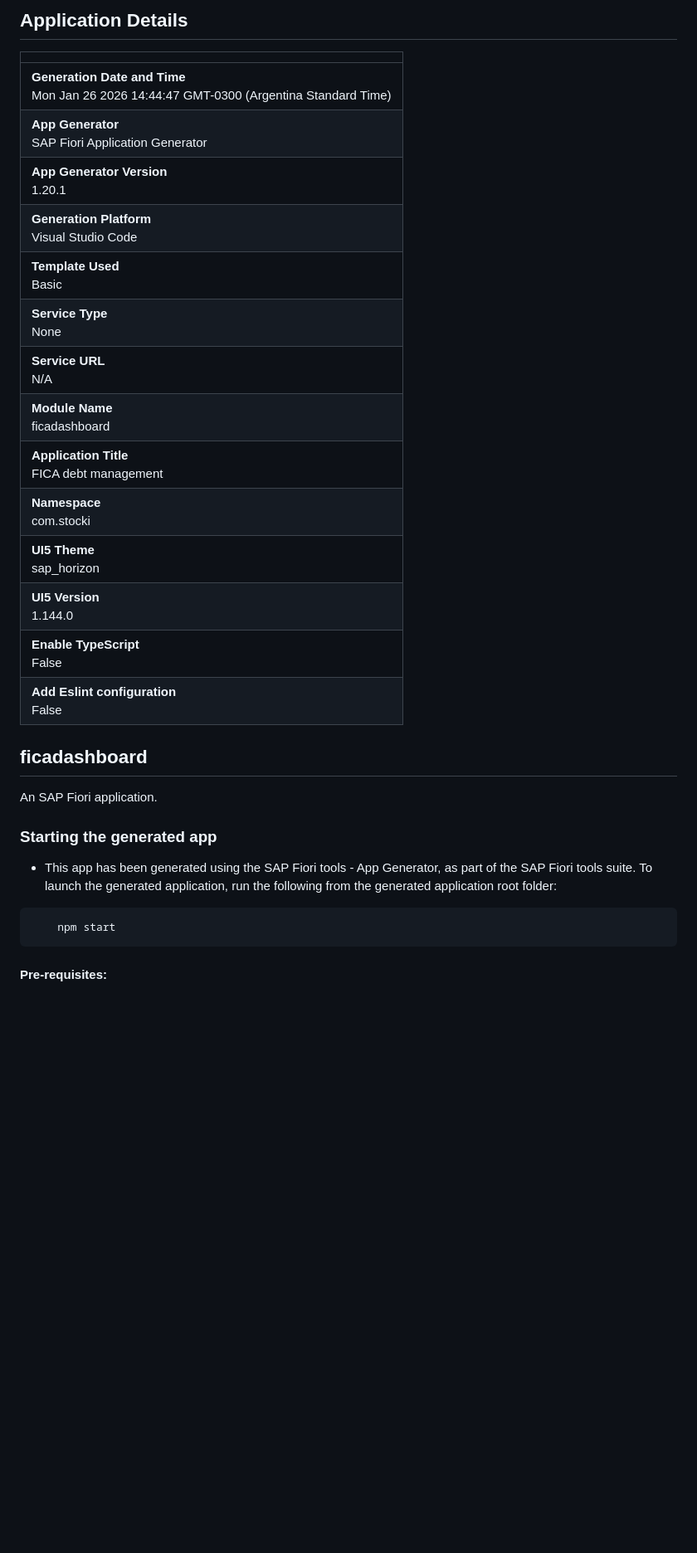
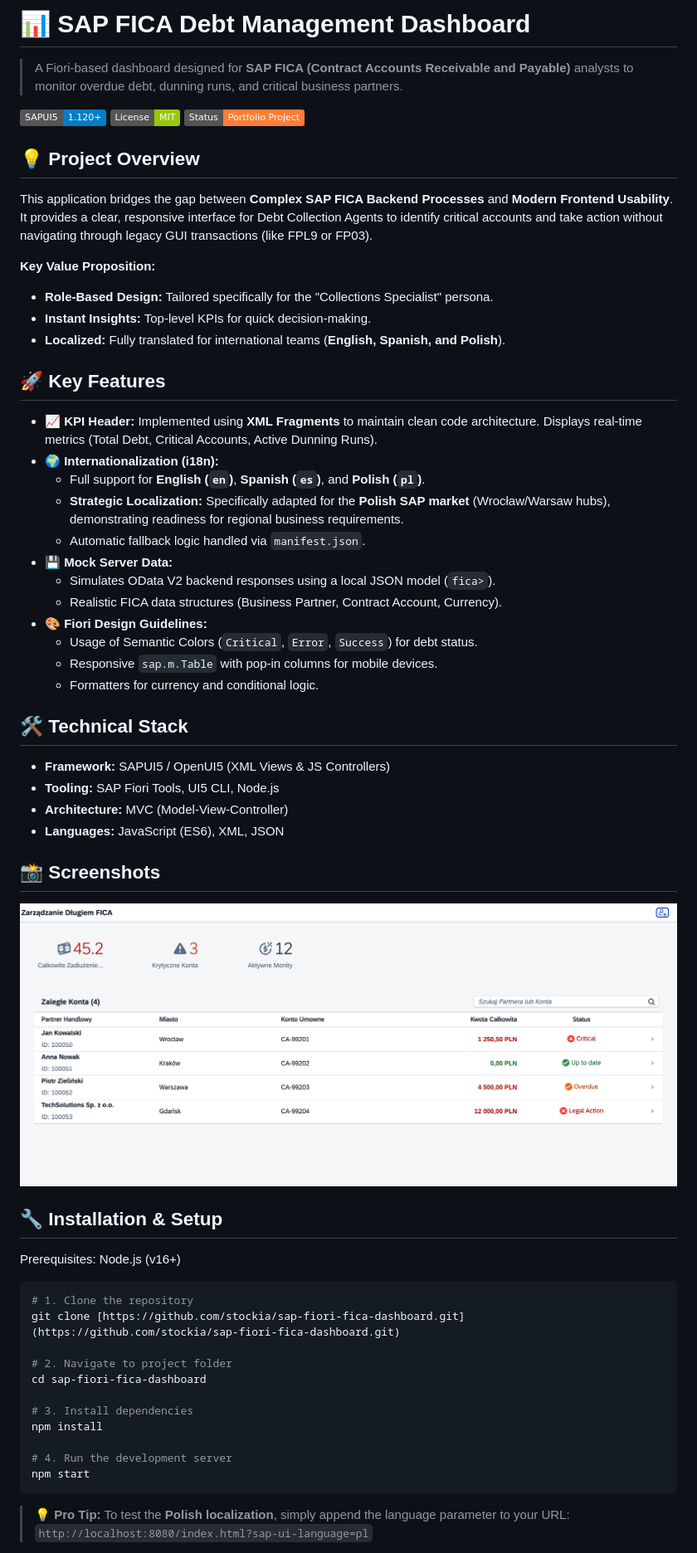
Before and after one commit to stockia/sap-fiori-fica-dashboard, a Markdown page: README.md, the part around the change printed below. Shown: that part at 83% size. Drawn GitHub-style; pictures changed too: image.png (added); badges without logos; blank space fills up the shorter version.

Commit message:
Docs: Update README with project details

````diff
--- a/README.md
+++ b/README.md
@@ -1,32 +1,63 @@
-## Application Details
-|               |
-| ------------- |
-|**Generation Date and Time**<br>Mon Jan 26 2026 14:44:47 GMT-0300 (Argentina Standard Time)|
-|**App Generator**<br>SAP Fiori Application Generator|
-|**App Generator Version**<br>1.20.1|
-|**Generation Platform**<br>Visual Studio Code|
-|**Template Used**<br>Basic|
-|**Service Type**<br>None|
-|**Service URL**<br>N/A|
-|**Module Name**<br>ficadashboard|
-|**Application Title**<br>FICA debt management|
-|**Namespace**<br>com.stocki|
-|**UI5 Theme**<br>sap_horizon|
-|**UI5 Version**<br>1.144.0|
-|**Enable TypeScript**<br>False|
-|**Add Eslint configuration**<br>False|
+# 📊 SAP FICA Debt Management Dashboard
 
-## ficadashboard
+> A Fiori-based dashboard designed for **SAP FICA (Contract Accounts Receivable and Payable)** analysts to monitor overdue debt, dunning runs, and critical business partners.
 
-An SAP Fiori application.
+![SAPUI5](https://img.shields.io/badge/SAPUI5-1.120+-blue?style=flat&logo=sap)
+![License](https://img.shields.io/badge/License-MIT-green)
+![Status](https://img.shields.io/badge/Status-Portfolio_Project-orange)
 
-### Starting the generated app
+## 💡 Project Overview
 
--   This app has been generated using the SAP Fiori tools - App Generator, as part of the SAP Fiori tools suite.  To launch the generated application, run the following from the generated application root folder:
+This application bridges the gap between **Complex SAP FICA Backend Processes** and **Modern Frontend Usability**. It provides a clear, responsive interface for Debt Collection Agents to identify critical accounts and take action without navigating through legacy GUI transactions (like FPL9 or FP03).
 
-```
-    npm start
+**Key Value Proposition:**
+* **Role-Based Design:** Tailored specifically for the "Collections Specialist" persona.
+* **Instant Insights:** Top-level KPIs for quick decision-making.
+* **Localized:** Fully translated for international teams (**English, Spanish, and Polish**).
+
+## 🚀 Key Features
+
+* **📈 KPI Header:** Implemented using **XML Fragments** to maintain clean code architecture. Displays real-time metrics (Total Debt, Critical Accounts, Active Dunning Runs).
+* **🌍 Internationalization (i18n):**
+    * Full support for **English (`en`)**, **Spanish (`es`)**, and **Polish (`pl`)**.
+    * **Strategic Localization:** Specifically adapted for the **Polish SAP market** (Wrocław/Warsaw hubs), demonstrating readiness for regional business requirements.
+    * Automatic fallback logic handled via `manifest.json`.
+* **💾 Mock Server Data:**
+    * Simulates OData V2 backend responses using a local JSON model (`fica>`).
+    * Realistic FICA data structures (Business Partner, Contract Account, Currency).
+* **🎨 Fiori Design Guidelines:**
+    * Usage of Semantic Colors (`Critical`, `Error`, `Success`) for debt status.
+    * Responsive `sap.m.Table` with pop-in columns for mobile devices.
+    * Formatters for currency and conditional logic.
+
+## 🛠️ Technical Stack
+
+* **Framework:** SAPUI5 / OpenUI5 (XML Views & JS Controllers)
+* **Tooling:** SAP Fiori Tools, UI5 CLI, Node.js
+* **Architecture:** MVC (Model-View-Controller)
+* **Languages:** JavaScript (ES6), XML, JSON
+
+## 📸 Screenshots
+
+![alt text](image.png)
+## 🔧 Installation & Setup
+
+Prerequisites: Node.js (v16+)
+
+```bash
+# 1. Clone the repository
+git clone [https://github.com/stockia/sap-fiori-fica-dashboard.git](https://github.com/stockia/sap-fiori-fica-dashboard.git)
+
+# 2. Navigate to project folder
+cd sap-fiori-fica-dashboard
+
+# 3. Install dependencies
+npm install
+
+# 4. Run the development server
+npm start
 ```
 
-#### Pre-requisites:
+> **💡 Pro Tip:** To test the **Polish localization**, simply append the language parameter to your URL:
+> `http://localhost:8080/index.html?sap-ui-language=pl`
 
````
Also changed, not shown: other parts of README.md (+9 -1 lines).
